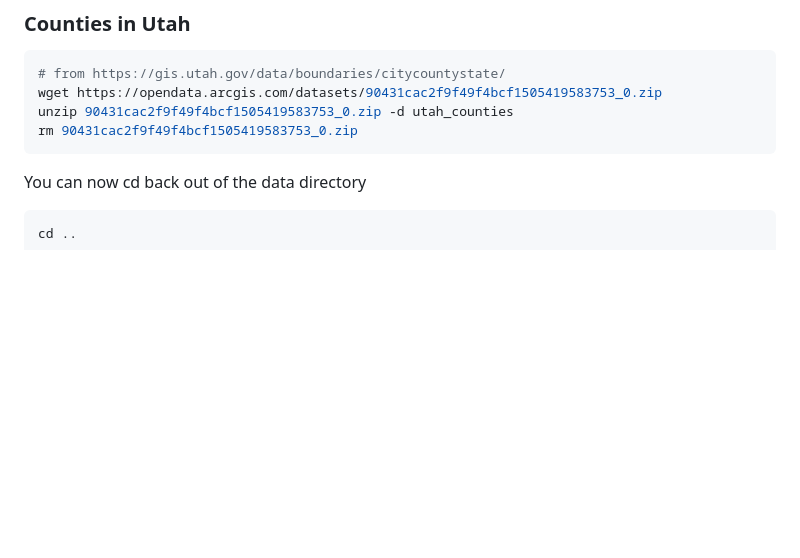
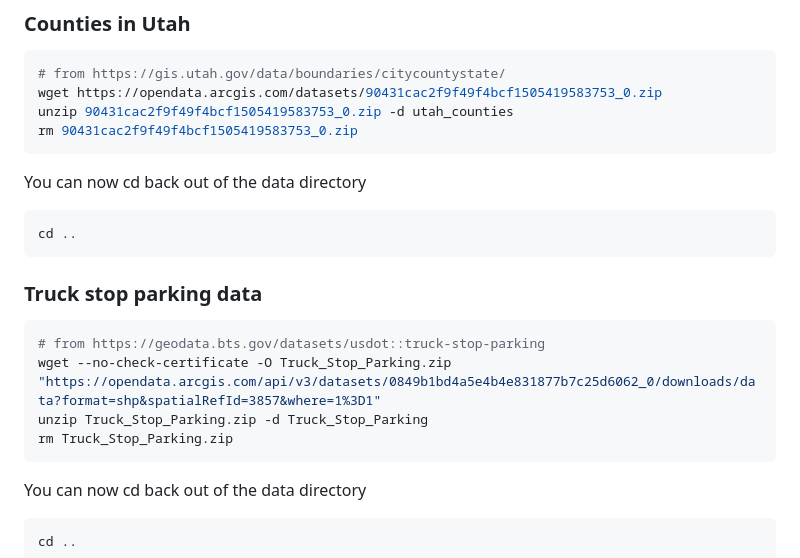
Before and after one commit to mcsc-impact-climate/Geo-FTADS-Analysis, a Markdown page: README.md, the part around the change. GitHub-like rendering; blank space fills up the shorter version.

Commit message:
Added instructions for downloading truck stop data

````diff
--- a/README.md
+++ b/README.md
@@ -185,6 +185,19 @@ rm data.zip
 wget https://opendata.arcgis.com/datasets/90431cac2f9f49f4bcf1505419583753_0.zip
 unzip 90431cac2f9f49f4bcf1505419583753_0.zip -d utah_counties
 rm 90431cac2f9f49f4bcf1505419583753_0.zip
+```
+
+You can now cd back out of the data directory
+```bash
+cd ..
+```
+
+### Truck stop parking data
+```bash
+# from https://geodata.bts.gov/datasets/usdot::truck-stop-parking
+wget --no-check-certificate -O Truck_Stop_Parking.zip "https://opendata.arcgis.com/api/v3/datasets/0849b1bd4a5e4b4e831877b7c25d6062_0/downloads/data?format=shp&spatialRefId=3857&where=1%3D1"
+unzip Truck_Stop_Parking.zip -d Truck_Stop_Parking
+rm Truck_Stop_Parking.zip
 ```
 
 You can now cd back out of the data directory
````
